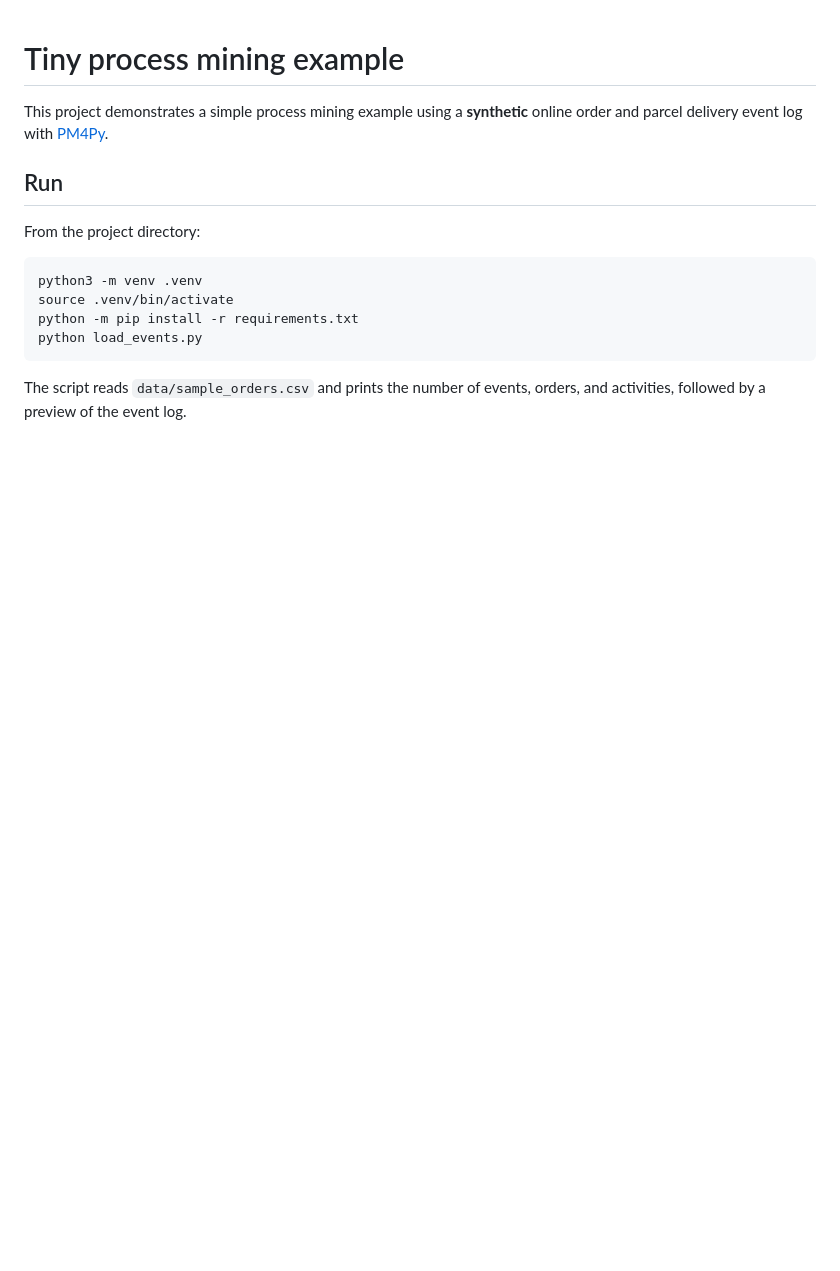
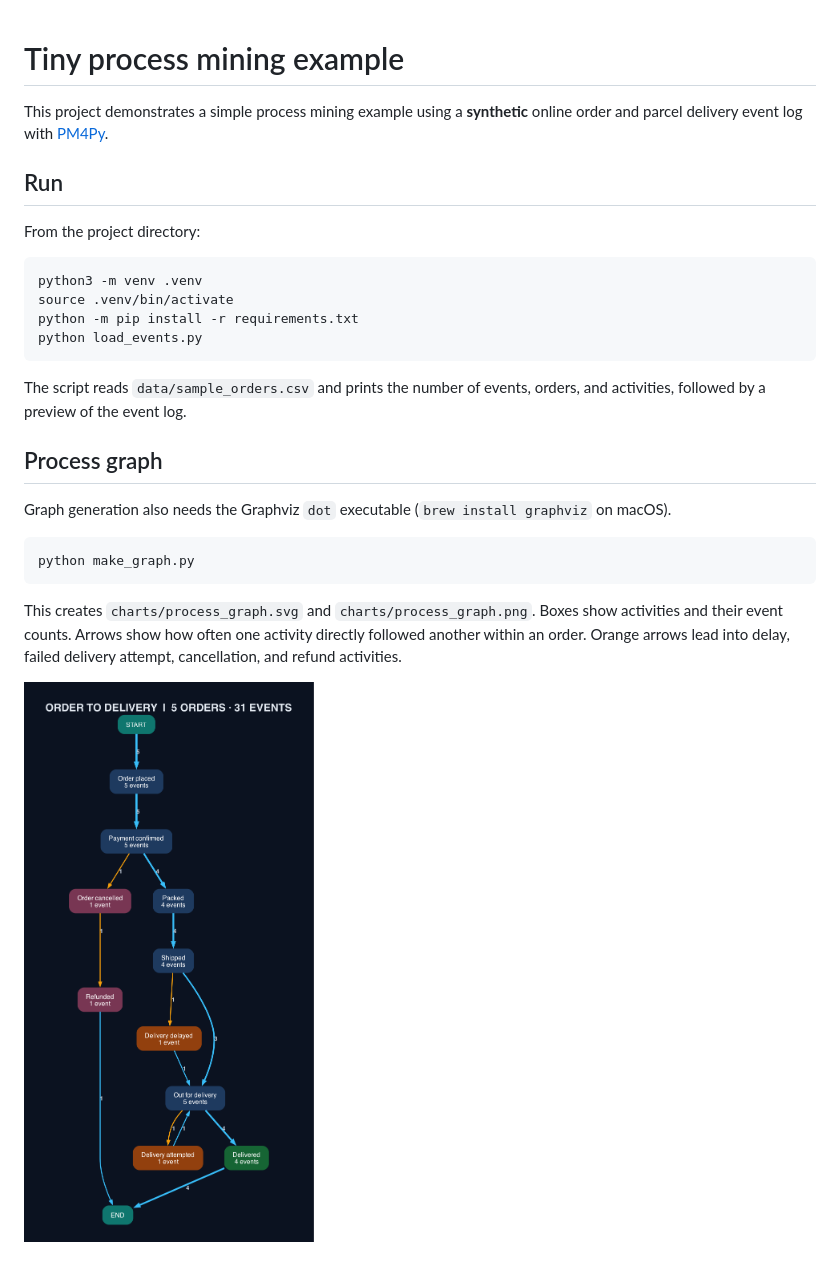
Before and after one commit to souzadalmolinf/tiny-process-mining, a Markdown page: README.md, the part around the change. Drawn GitHub-style; pictures changed too: charts/process_graph.png (added); blank space fills up the shorter version.

Commit message:
Add a process graph for sample orders

````diff
--- a/README.md
+++ b/README.md
@@ -14,3 +14,15 @@ python load_events.py
 ```
 
 The script reads `data/sample_orders.csv` and prints the number of events, orders, and activities, followed by a preview of the event log.
+
+## Process graph
+
+Graph generation also needs the Graphviz `dot` executable (`brew install graphviz` on macOS).
+
+```bash
+python make_graph.py
+```
+
+This creates `charts/process_graph.svg` and `charts/process_graph.png`. Boxes show activities and their event counts. Arrows show how often one activity directly followed another within an order. Orange arrows lead into delay, failed delivery attempt, cancellation, and refund activities.
+
+![Directly-follows graph for five sample orders](charts/process_graph.png)
````
Also changed, not shown: 4 other files.
